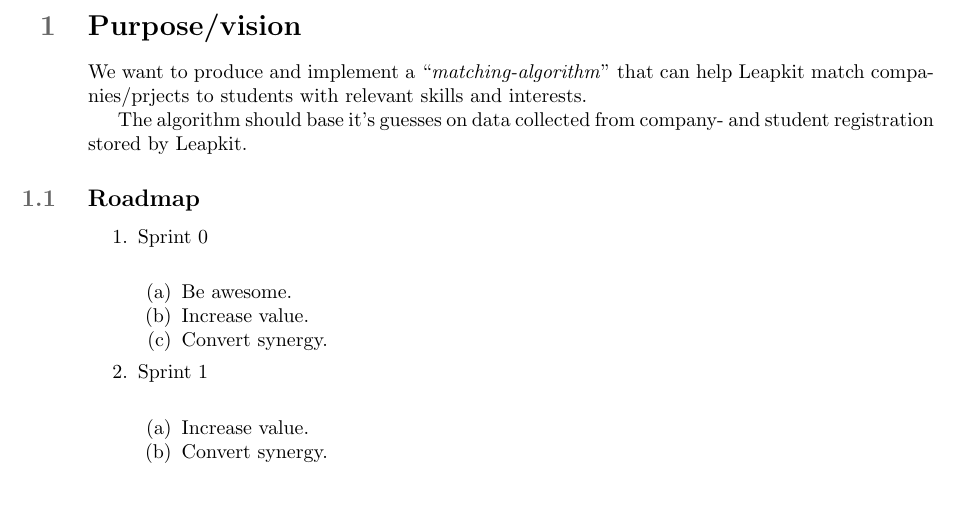
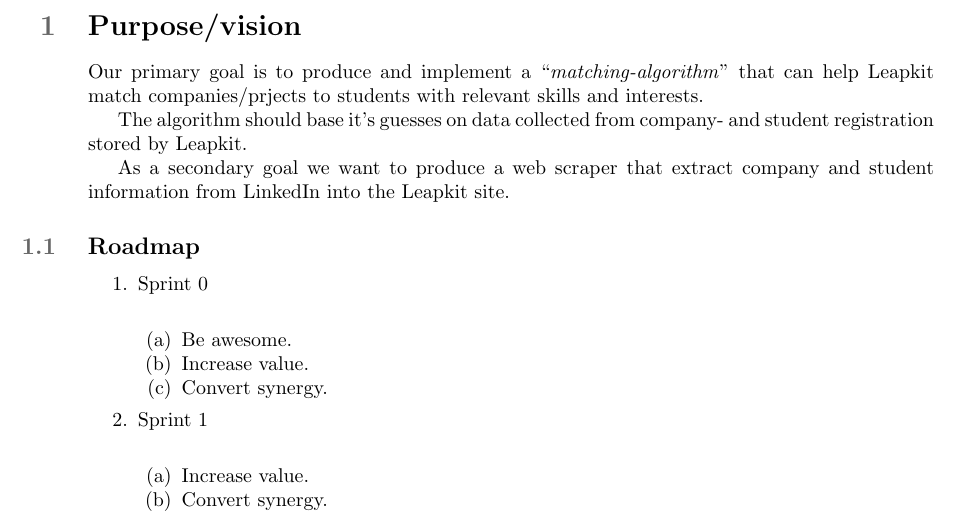
Before and after one commit to martinnj/PCDS, a LaTeX document (deliverable1/main.tex, which reads deliverable1/purpose.tex): part of page 1 of 3, cut so that both start at the same text, the shorter picture padded with empty space. Compiled offline with pdfLaTeX.

Commit message:
added webscraper to purpose

```diff
--- a/deliverable1/purpose.tex
+++ b/deliverable1/purpose.tex
@@ -1,10 +1,12 @@
 \section{Purpose/vision}
 %Provide a clear, short and sweet vision for your team and your product
 
-We want to produce and implement a ``\emph{matching-algorithm}'' that can help
+Our primary goal is to produce and implement a ``\emph{matching-algorithm}'' that can help
 Leapkit match companies/prjects to students with relevant skills and interests.
 
 The algorithm should base it's guesses on data collected from company- and student registration stored by Leapkit.
+
+As a secondary goal we want to produce a web scraper that extract company and student information from LinkedIn into the Leapkit site.
 
 \subsection{Roadmap}
 %Briefly outline your intended product including sprint goals for each sprint
```
